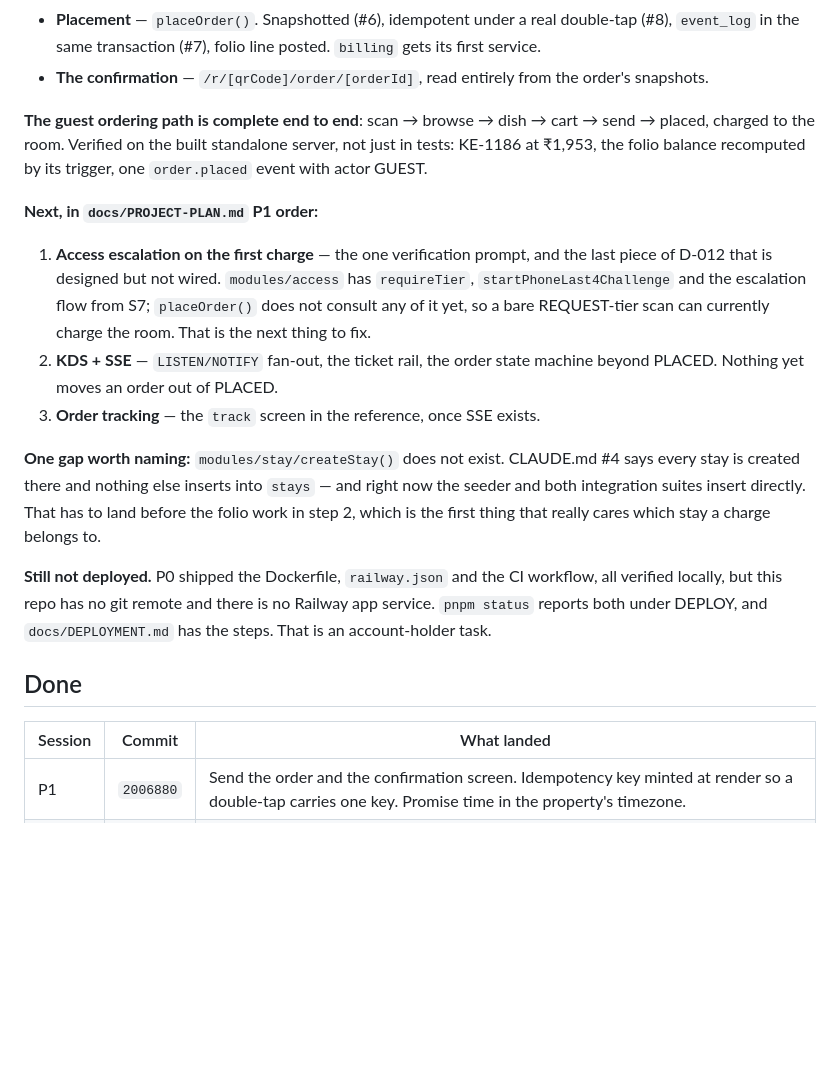
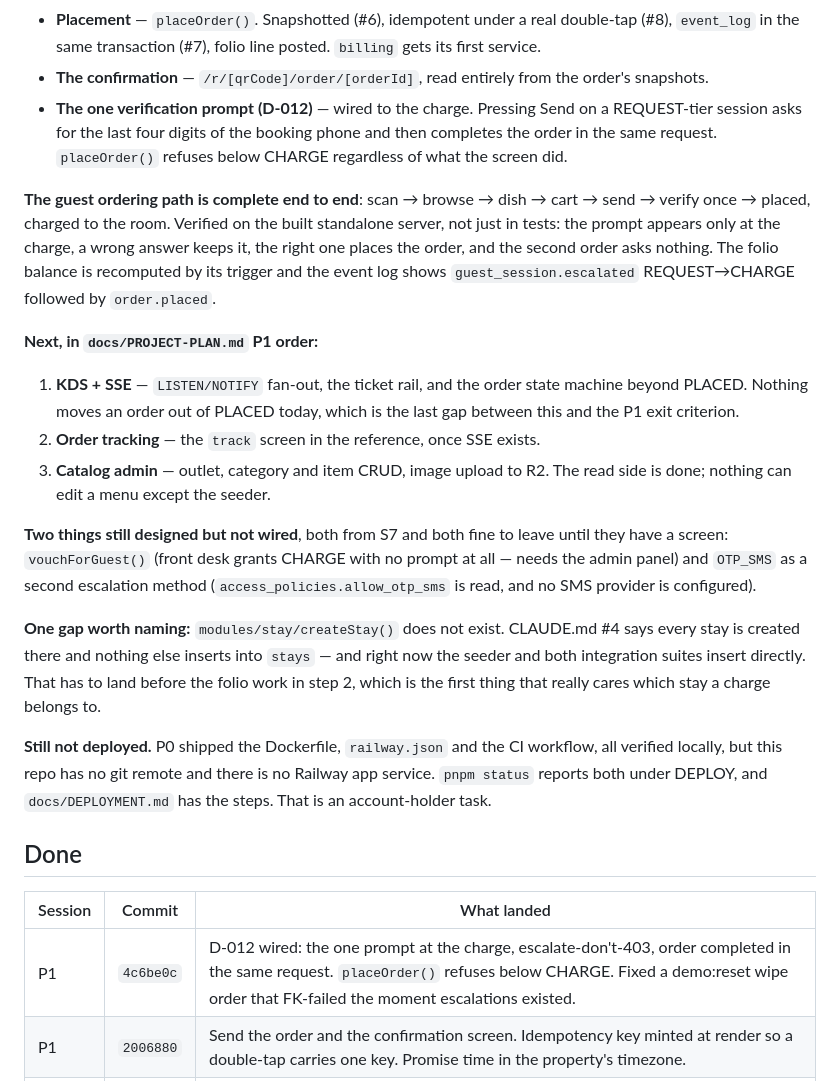
Before and after one commit to prats8m2/innstant, a Markdown page: docs/STATUS.md, the part around the change. Rendered like a GitHub page; blank space fills up the shorter version.

Commit message:
docs: STATUS — D-012 is wired; KDS and SSE are the last P1 gap
Co-Authored-By: Claude Opus 5 (1M context) <noreply@anthropic.com>
Claude-Session: https://claude.ai/code/session_018RpSozRpMb97eupMhyRdaM

```diff
--- a/docs/STATUS.md
+++ b/docs/STATUS.md
@@ -44,22 +44,32 @@ Done so far in P1:
   `billing` gets its first service.
 - **The confirmation** — `/r/[qrCode]/order/[orderId]`, read entirely from the
   order's snapshots.
+- **The one verification prompt (D-012)** — wired to the charge. Pressing Send
+  on a REQUEST-tier session asks for the last four digits of the booking phone
+  and then completes the order in the same request. `placeOrder()` refuses
+  below CHARGE regardless of what the screen did.
 
 **The guest ordering path is complete end to end**: scan → browse → dish →
-cart → send → placed, charged to the room. Verified on the built standalone
-server, not just in tests: KE-1186 at ₹1,953, the folio balance recomputed by
-its trigger, one `order.placed` event with actor GUEST.
+cart → send → verify once → placed, charged to the room. Verified on the built
+standalone server, not just in tests: the prompt appears only at the charge, a
+wrong answer keeps it, the right one places the order, and the second order asks
+nothing. The folio balance is recomputed by its trigger and the event log shows
+`guest_session.escalated` REQUEST→CHARGE followed by `order.placed`.
 
 **Next, in `docs/PROJECT-PLAN.md` P1 order:**
 
-1. **Access escalation on the first charge** — the one verification prompt, and
-   the last piece of D-012 that is designed but not wired. `modules/access` has
-   `requireTier`, `startPhoneLast4Challenge` and the escalation flow from S7;
-   `placeOrder()` does not consult any of it yet, so a bare REQUEST-tier scan
-   can currently charge the room. That is the next thing to fix.
-2. **KDS + SSE** — `LISTEN/NOTIFY` fan-out, the ticket rail, the order state
-   machine beyond PLACED. Nothing yet moves an order out of PLACED.
-3. **Order tracking** — the `track` screen in the reference, once SSE exists.
+1. **KDS + SSE** — `LISTEN/NOTIFY` fan-out, the ticket rail, and the order state
+   machine beyond PLACED. Nothing moves an order out of PLACED today, which is
+   the last gap between this and the P1 exit criterion.
+2. **Order tracking** — the `track` screen in the reference, once SSE exists.
+3. **Catalog admin** — outlet, category and item CRUD, image upload to R2. The
+   read side is done; nothing can edit a menu except the seeder.
+
+**Two things still designed but not wired**, both from S7 and both fine to leave
+until they have a screen: `vouchForGuest()` (front desk grants CHARGE with no
+prompt at all — needs the admin panel) and `OTP_SMS` as a second escalation
+method (`access_policies.allow_otp_sms` is read, and no SMS provider is
+configured).
 
 **One gap worth naming:** `modules/stay/createStay()` does not exist. CLAUDE.md
 #4 says every stay is created there and nothing else inserts into `stays` — and
@@ -76,6 +86,7 @@ Railway app service. `pnpm status` reports both under DEPLOY, and
 
 | Session | Commit | What landed |
 |---|---|---|
+| P1 | `4c6be0c` | D-012 wired: the one prompt at the charge, escalate-don't-403, order completed in the same request. `placeOrder()` refuses below CHARGE. Fixed a demo:reset wipe order that FK-failed the moment escalations existed. |
 | P1 | `2006880` | Send the order and the confirmation screen. Idempotency key minted at render so a double-tap carries one key. Promise time in the property's timezone. |
 | P1 | `4d14eef` | `placeOrder()` — snapshots, idempotency, event log and folio line in one transaction. `billing`'s first service. |
 | P1 | `525b220` | `createStay()` — #4 enforced rather than asserted; `identity` gains findRoomAtProperty(). |
```
